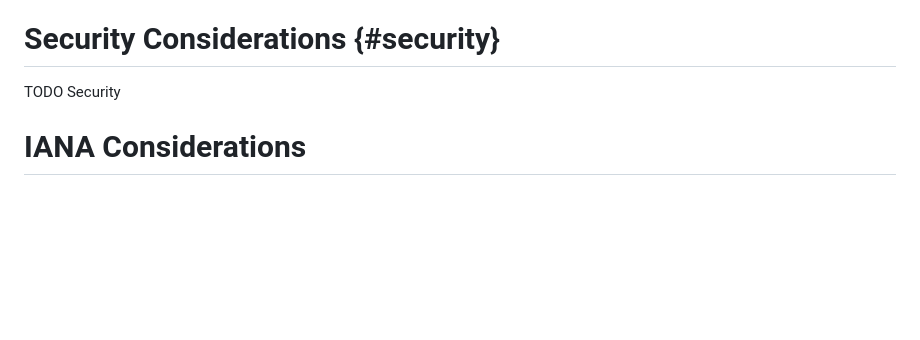
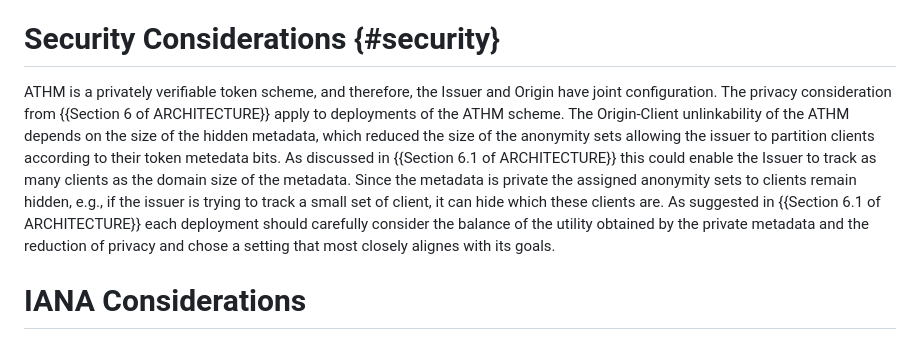
Before and after one commit to cathieyun/draft-athm, a Markdown page: draft-yun-privacypass-athm.md, the part around the change. Drawn GitHub-style; blank space fills up the shorter version.

Commit message:
Update draft-yun-privacypass-athm.md
security considerations section

```diff
--- a/draft-yun-privacypass-athm.md
+++ b/draft-yun-privacypass-athm.md
@@ -314,7 +314,18 @@ return an integer value corresponding to the bucket bound to the token during is
 
 # Security Considerations {#security}
 
-TODO Security
+ATHM is a privately verifiable token scheme, and therefore, the Issuer and Origin have
+joint configuration. The privacy consideration from {{Section 6 of ARCHITECTURE}} apply
+to deployments of the ATHM scheme. The Origin-Client unlinkability of the ATHM depends on
+the size of the hidden metadata, which reduced the size of the anonymity sets allowing the
+issuer to partition clients according to their token metedata bits. As discussed in {{Section 6.1 of ARCHITECTURE}}
+this could enable the Issuer to track as many clients as the domain size of the metadata.
+Since the metadata is private the assigned anonymity sets to clients remain hidden, e.g.,
+if the issuer is trying to track a small set of client, it can hide which these clients are.
+As suggested in {{Section 6.1 of ARCHITECTURE}} each deployment should carefully consider the
+balance of the utility obtained by the private metadata and the reduction of privacy and chose
+a setting that most closely alignes with its goals.
+
 
 
 # IANA Considerations
```
